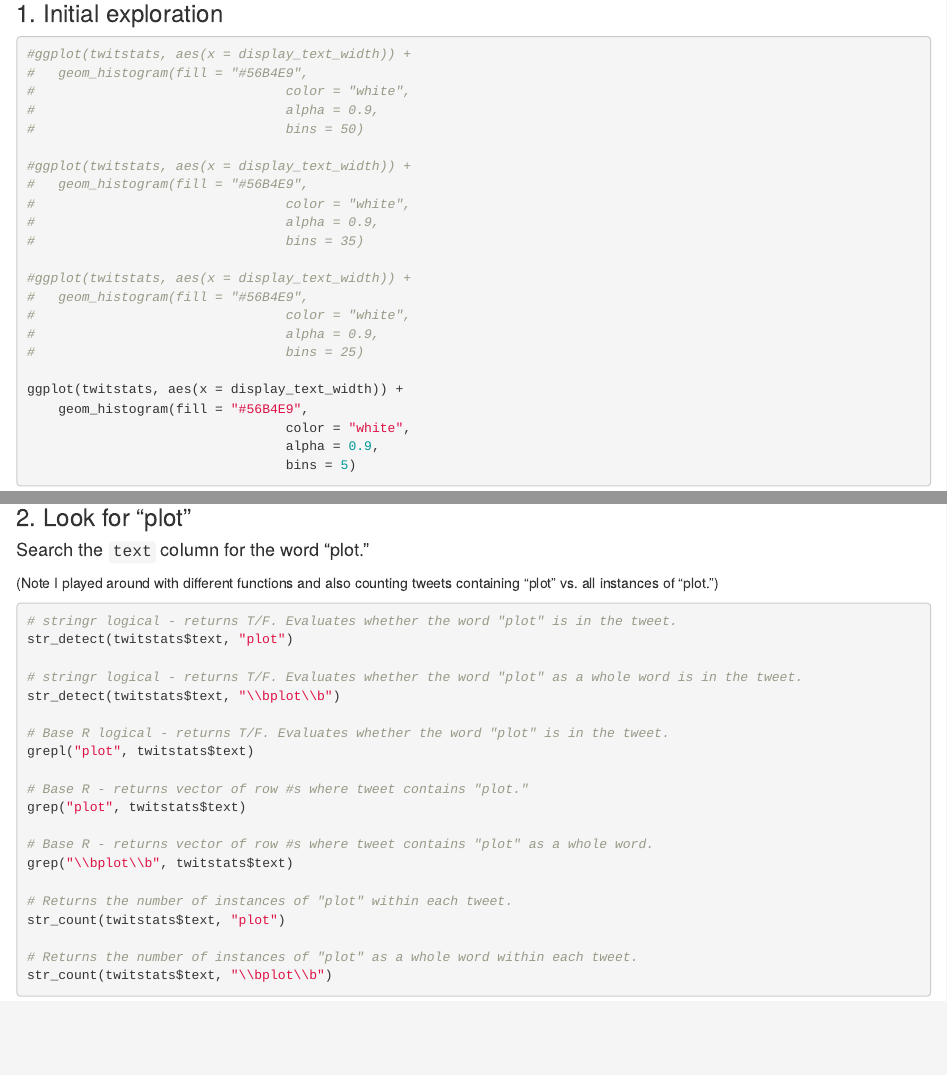
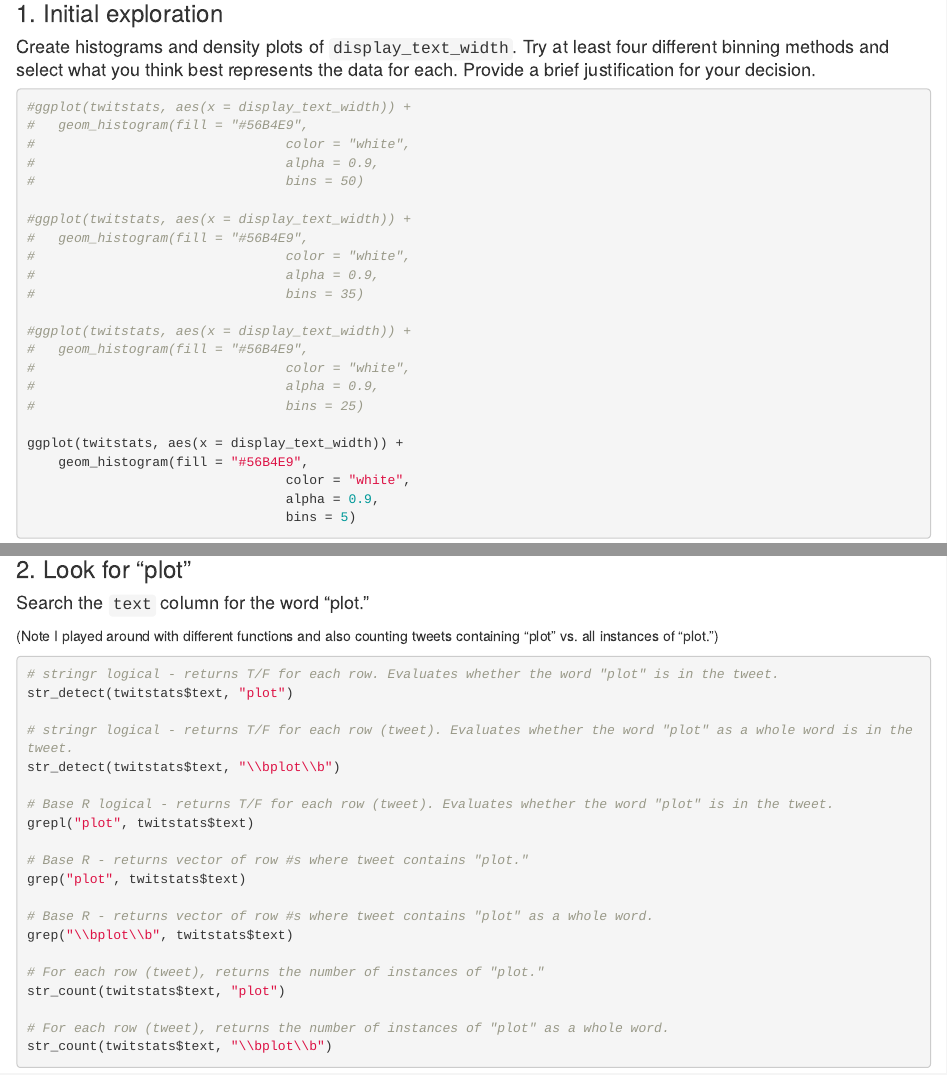
Before and after one commit to rebeccagordon/edld652_lab1, an R Markdown document (scripts/lab1.Rmd): the page in a window 1100 px wide, from 200 px down, and a second part further down, joined at a grey line. Rendered offline with R 4.5, knitr and Pandoc, with nearby package versions; some code elsewhere in the file could not run offline.

Commit message:
Minor edits (formatting, notes)

````diff
--- a/scripts/lab1.Rmd
+++ b/scripts/lab1.Rmd
@@ -22,6 +22,7 @@ twitstats <- readRDS(here("data", "rstats_tweets.rds")) %>%
 ```
 
 ### 1. Initial exploration
+#### Create histograms and density plots of `display_text_width`. Try at least four different binning methods and select what you think best represents the data for each. Provide a brief justification for your decision.
 ```{r initial-exploration}
 #ggplot(twitstats, aes(x = display_text_width)) +
 #	geom_histogram(fill = "#56B4E9",
@@ -65,13 +66,13 @@ ggplot(twitstats, aes(x = display_text_width, y = is_quote)) +
 #### Search the `text` column for the word “plot.”
 (Note I played around with different functions and also counting tweets containing "plot" vs. all instances of "plot.")
 ```{r search-plot, eval = FALSE}
-# stringr logical - returns T/F. Evaluates whether the word "plot" is in the tweet.
+# stringr logical - returns T/F for each row. Evaluates whether the word "plot" is in the tweet.
 str_detect(twitstats$text, "plot")
 
-# stringr logical - returns T/F. Evaluates whether the word "plot" as a whole word is in the tweet.
+# stringr logical - returns T/F for each row (tweet). Evaluates whether the word "plot" as a whole word is in the tweet.
 str_detect(twitstats$text, "\\bplot\\b")
 
-# Base R logical - returns T/F. Evaluates whether the word "plot" is in the tweet.
+# Base R logical - returns T/F for each row (tweet). Evaluates whether the word "plot" is in the tweet.
 grepl("plot", twitstats$text)
 
 # Base R - returns vector of row #s where tweet contains "plot."
@@ -80,10 +81,10 @@ grep("plot", twitstats$text)
 # Base R - returns vector of row #s where tweet contains "plot" as a whole word.
 grep("\\bplot\\b", twitstats$text)
 
-# Returns the number of instances of "plot" within each tweet.
+# For each row (tweet), returns the number of instances of "plot."
 str_count(twitstats$text, "plot")
 
-# Returns the number of instances of "plot" as a whole word within each tweet.
+# For each row (tweet), returns the number of instances of "plot" as a whole word.
 str_count(twitstats$text, "\\bplot\\b")
 ```
 
````
Also changed, not shown: scripts/lab1.html, scripts/lab1.Rmd (6 more changed lines), 1 other file.
